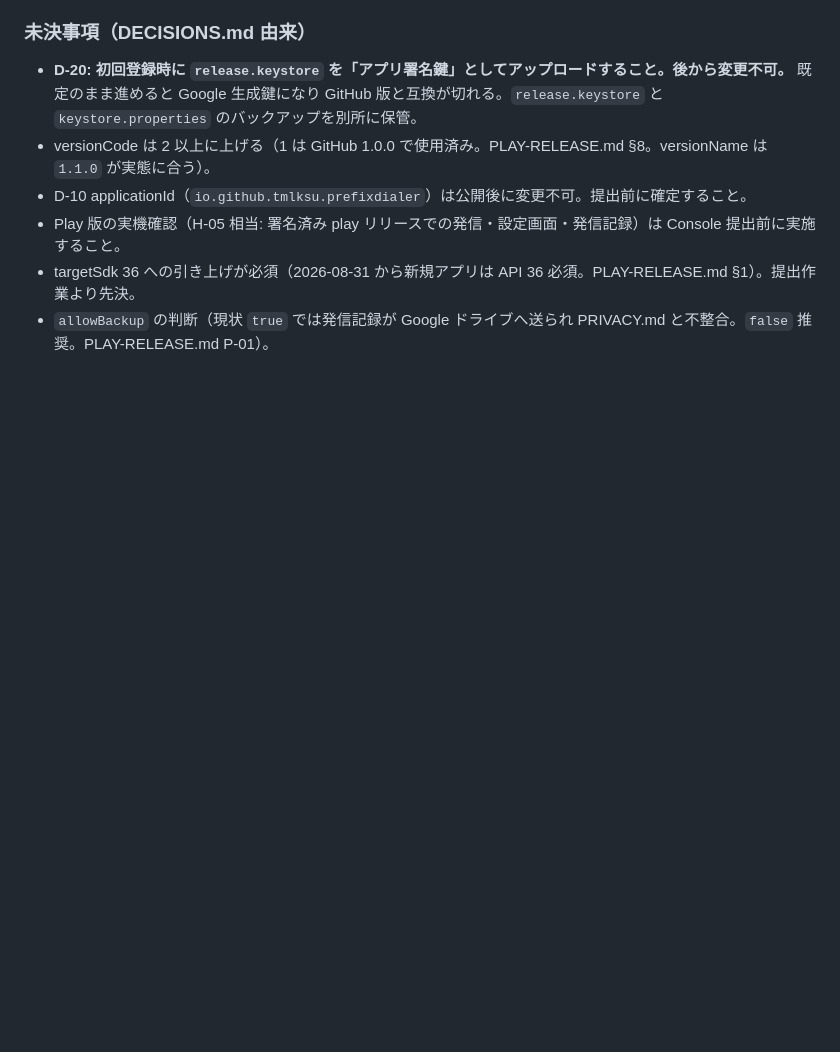
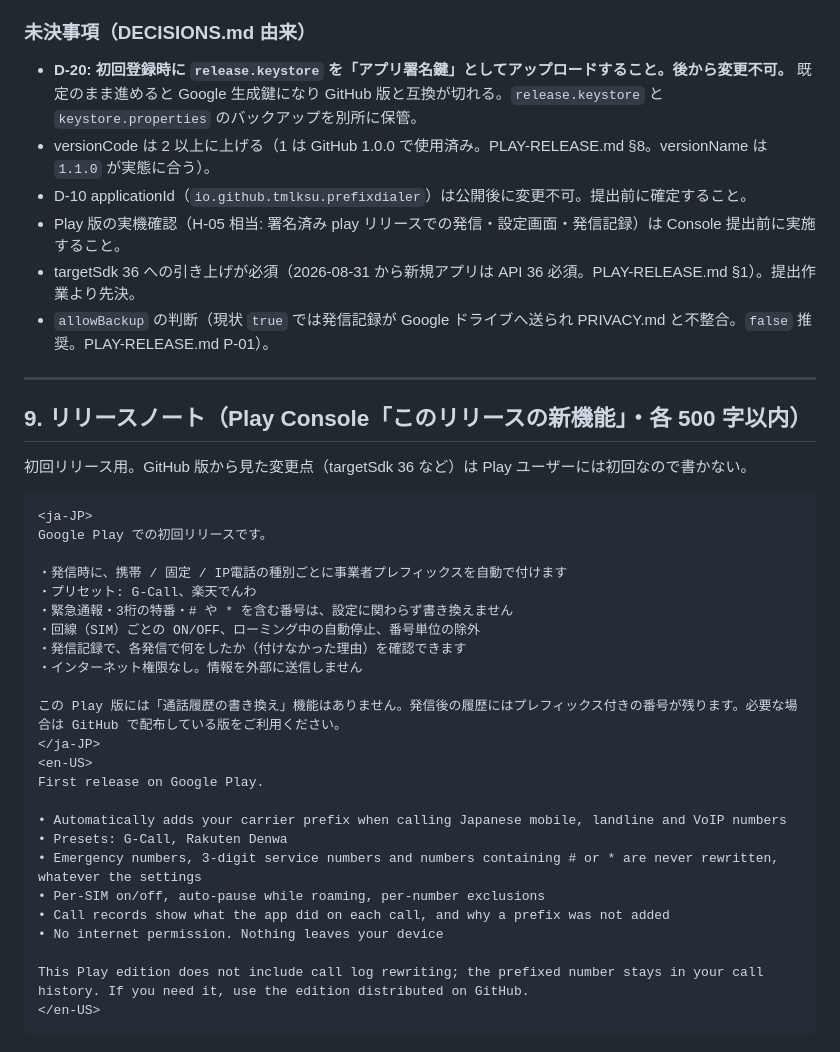
Before and after one commit to tmlksu/prefix-dialer, a Markdown page: PLAY-LISTING.md, the part around the change. Rendered like a GitHub page; blank space fills up the shorter version.

Commit message:
Play 初回リリースのリリースノート草案を追加する
Co-Authored-By: Claude Fable 5.1 <noreply@anthropic.com>

````diff
--- a/PLAY-LISTING.md
+++ b/PLAY-LISTING.md
@@ -254,3 +254,36 @@ Play 提出の要件・チェックリスト・スケジュールは `PLAY-RELEA
 - Play 版の実機確認（H-05 相当: 署名済み play リリースでの発信・設定画面・発信記録）は Console 提出前に実施すること。
 - targetSdk 36 への引き上げが必須（2026-08-31 から新規アプリは API 36 必須。PLAY-RELEASE.md §1）。提出作業より先決。
 - `allowBackup` の判断（現状 `true` では発信記録が Google ドライブへ送られ PRIVACY.md と不整合。`false` 推奨。PLAY-RELEASE.md P-01）。
+
+---
+
+## 9. リリースノート（Play Console「このリリースの新機能」・各 500 字以内）
+
+初回リリース用。GitHub 版から見た変更点（targetSdk 36 など）は Play ユーザーには初回なので書かない。
+
+```
+<ja-JP>
+Google Play での初回リリースです。
+
+・発信時に、携帯 / 固定 / IP電話の種別ごとに事業者プレフィックスを自動で付けます
+・プリセット: G-Call、楽天でんわ
+・緊急通報・3桁の特番・# や * を含む番号は、設定に関わらず書き換えません
+・回線（SIM）ごとの ON/OFF、ローミング中の自動停止、番号単位の除外
+・発信記録で、各発信で何をしたか（付けなかった理由）を確認できます
+・インターネット権限なし。情報を外部に送信しません
+
+この Play 版には「通話履歴の書き換え」機能はありません。発信後の履歴にはプレフィックス付きの番号が残ります。必要な場合は GitHub で配布している版をご利用ください。
+</ja-JP>
+<en-US>
+First release on Google Play.
+
+• Automatically adds your carrier prefix when calling Japanese mobile, landline and VoIP numbers
+• Presets: G-Call, Rakuten Denwa
+• Emergency numbers, 3-digit service numbers and numbers containing # or * are never rewritten, whatever the settings
+• Per-SIM on/off, auto-pause while roaming, per-number exclusions
+• Call records show what the app did on each call, and why a prefix was not added
+• No internet permission. Nothing leaves your device
+
+This Play edition does not include call log rewriting; the prefixed number stays in your call history. If you need it, use the edition distributed on GitHub.
+</en-US>
+```
````
